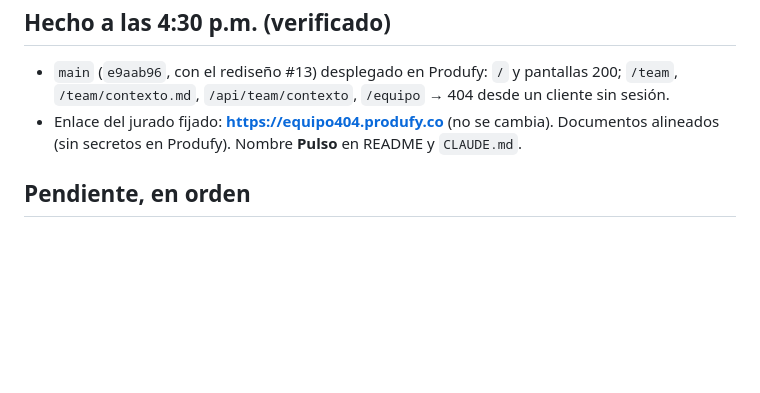
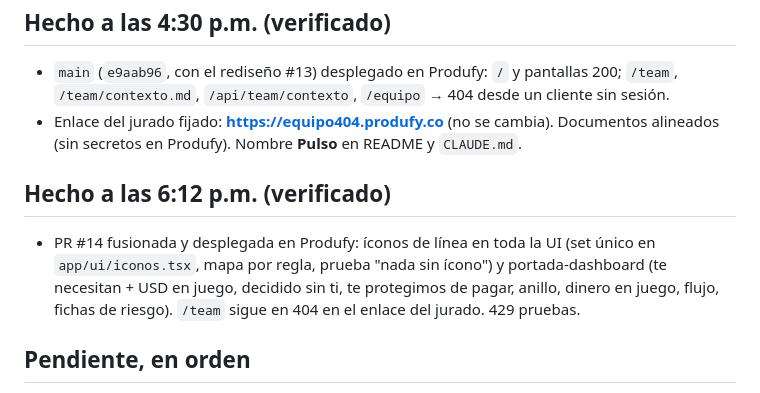
Before and after one commit to sebaslobo22/404-Team---Blinka-30X, a Markdown page: docs/estado-sesion.md, the part around the change. Rendered like a GitHub page; blank space fills up the shorter version.

Commit message:
Estado de sesión: íconos y portada-dashboard en vivo
Co-Authored-By: Claude Opus 5.5 <noreply@anthropic.com>

```diff
--- a/docs/estado-sesion.md
+++ b/docs/estado-sesion.md
@@ -16,6 +16,9 @@ Motor TS con defensas (PR #2) · centro de mando con Supabase en tiempo real (#3
 - `main` (`e9aab96`, con el rediseño #13) desplegado en Produfy: `/` y pantallas 200; `/team`, `/team/contexto.md`, `/api/team/contexto`, `/equipo` → 404 desde un cliente sin sesión.
 - Enlace del jurado fijado: **https://equipo404.produfy.co** (no se cambia). Documentos alineados (sin secretos en Produfy). Nombre **Pulso** en README y `CLAUDE.md`.
 
+## Hecho a las 6:12 p.m. (verificado)
+- PR #14 fusionada y desplegada en Produfy: íconos de línea en toda la UI (set único en `app/ui/iconos.tsx`, mapa por regla, prueba "nada sin ícono") y portada-dashboard (te necesitan + USD en juego, decidido sin ti, te protegimos de pagar, anillo, dinero en juego, flujo, fichas de riesgo). `/team` sigue en 404 en el enlace del jurado. 429 pruebas.
+
 ## Pendiente, en orden
 5. **PR #12 de Andrés** (lecturas reales) quedó en conflicto; él lo rehace desde `main`. Cerrar #12 cuando llegue el nuevo y fusionar solo con "Create a merge commit".
 6. **Tour de 4 pasos** para el usuario + ayuda "¿Qué es esto?" + tour del jurado en `?recorrido=jurado` (especificación en `docs/recorrido-evidencia.md`). Coordinar con Andrés, que también tocará `app/`.
```
